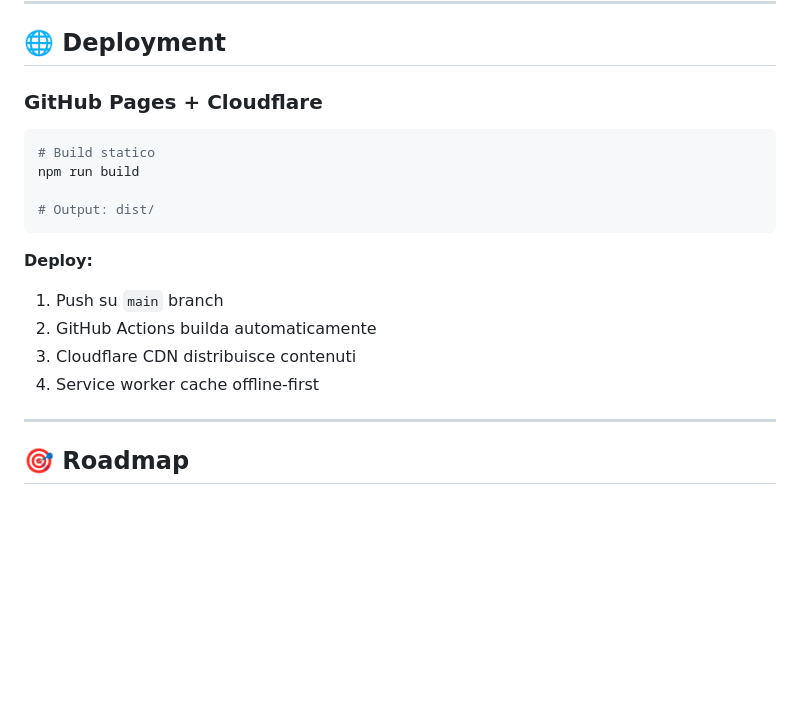
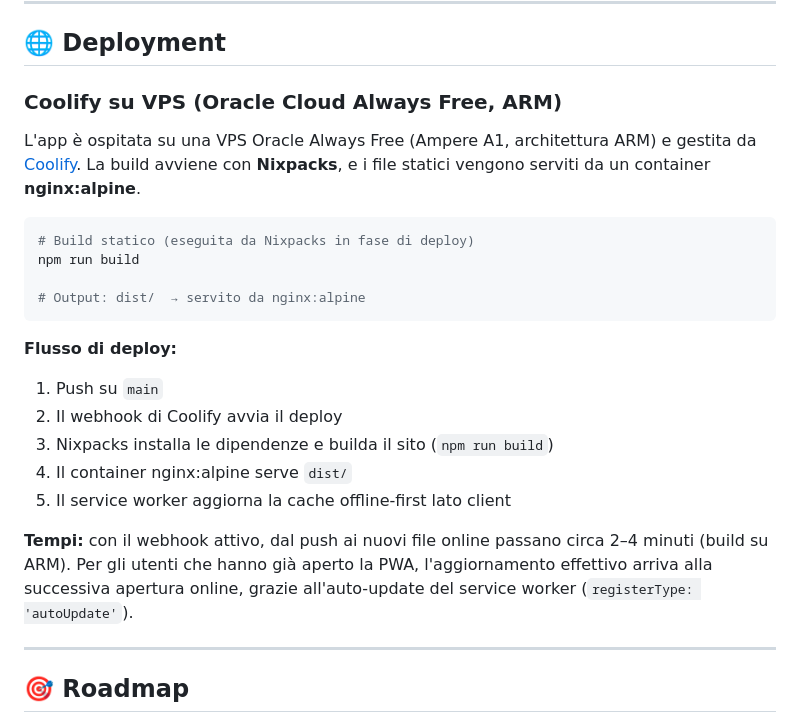
Before and after one commit to axzoso/Torre-Angiona-Audioguida, a Markdown page: README.md, the part around the change. Drawn GitHub-style; blank space fills up the shorter version.

Commit message:
Document actual deployment: Coolify + Nixpacks + nginx on Oracle ARM
Co-Authored-By: Claude Opus 4.7 <noreply@anthropic.com>

````diff
--- a/README.md
+++ b/README.md
@@ -258,20 +258,30 @@ Struttura `src/data/audioguides.json`:
 
 ## 🌐 Deployment
 
-### GitHub Pages + Cloudflare
+### Coolify su VPS (Oracle Cloud Always Free, ARM)
+
+L'app è ospitata su una VPS Oracle Always Free (Ampere A1, architettura ARM) e
+gestita da [Coolify](https://coolify.io). La build avviene con **Nixpacks**, e i
+file statici vengono serviti da un container **nginx:alpine**.
 
 ```bash
-# Build statico
+# Build statico (eseguita da Nixpacks in fase di deploy)
 npm run build
 
-# Output: dist/
+# Output: dist/  → servito da nginx:alpine
 ```
 
-**Deploy:**
-1. Push su `main` branch
-2. GitHub Actions builda automaticamente
-3. Cloudflare CDN distribuisce contenuti
-4. Service worker cache offline-first
+**Flusso di deploy:**
+1. Push su `main`
+2. Il webhook di Coolify avvia il deploy
+3. Nixpacks installa le dipendenze e builda il sito (`npm run build`)
+4. Il container nginx:alpine serve `dist/`
+5. Il service worker aggiorna la cache offline-first lato client
+
+**Tempi:** con il webhook attivo, dal push ai nuovi file online passano circa
+2–4 minuti (build su ARM). Per gli utenti che hanno già aperto la PWA,
+l'aggiornamento effettivo arriva alla successiva apertura online, grazie
+all'auto-update del service worker (`registerType: 'autoUpdate'`).
 
 ---
 
````
